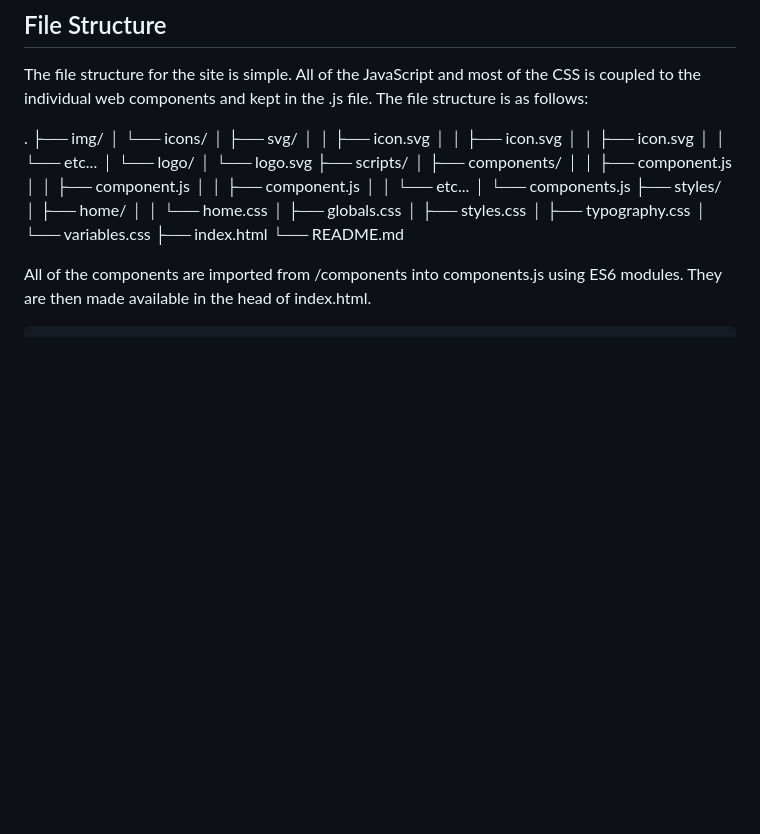
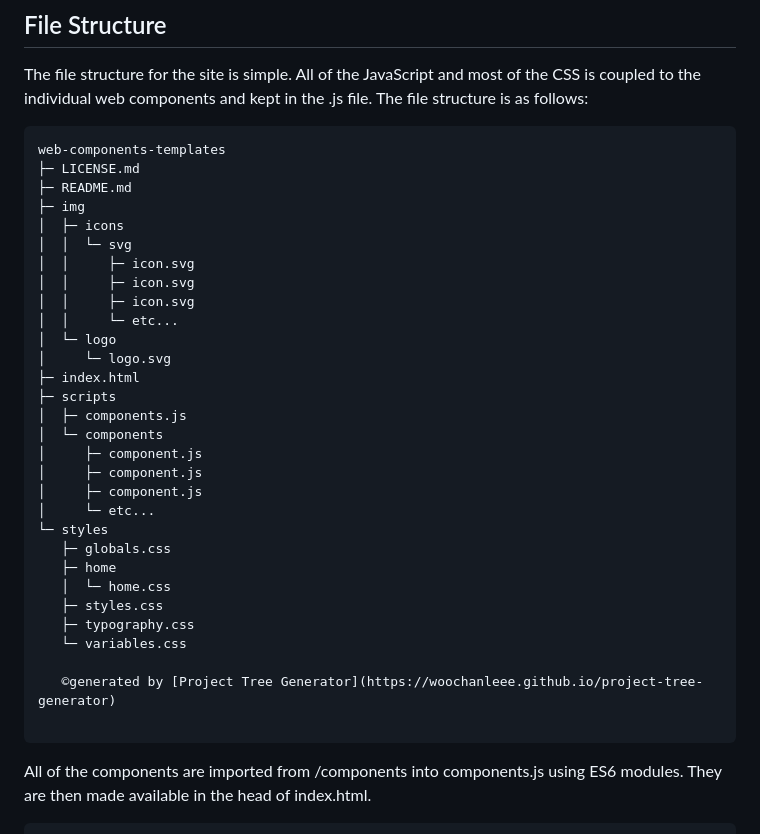
Before and after one commit to jonathancdev/web-components-templates, a Markdown page: README.md, the part around the change. Rendered like a GitHub page; blank space fills up the shorter version.

Commit message:
update README.md
fix tree and add credit for tree generator

````diff
--- a/README.md
+++ b/README.md
@@ -25,12 +25,38 @@ The file structure for the site is simple. All of the JavaScript and most of the
 CSS is coupled to the individual web components and kept in the .js file. The
 file structure is as follows:
 
-. ├── img/ │ └── icons/ │ ├── svg/ │ │ ├── icon.svg │ │ ├── icon.svg │ │ ├──
-icon.svg │ │ └── etc... │ └── logo/ │ └── logo.svg ├── scripts/ │ ├──
-components/ │ │ ├── component.js │ │ ├── component.js │ │ ├── component.js │ │
-└── etc... │ └── components.js ├── styles/ │ ├── home/ │ │ └── home.css │ ├──
-globals.css │ ├── styles.css │ ├── typography.css │ └── variables.css ├──
-index.html └── README.md
+```
+web-components-templates
+├─ LICENSE.md
+├─ README.md
+├─ img
+│  ├─ icons
+│  │  └─ svg
+│  │     ├─ icon.svg
+│  │     ├─ icon.svg
+│  │     ├─ icon.svg
+│  │     └─ etc...
+│  └─ logo
+│     └─ logo.svg
+├─ index.html
+├─ scripts
+│  ├─ components.js
+│  └─ components
+│     ├─ component.js
+│     ├─ component.js
+│     ├─ component.js
+│     └─ etc...
+└─ styles
+   ├─ globals.css
+   ├─ home
+   │  └─ home.css
+   ├─ styles.css
+   ├─ typography.css
+   └─ variables.css
+
+   ©generated by [Project Tree Generator](https://woochanleee.github.io/project-tree-generator)
+
+```
 
 All of the components are imported from /components into components.js using ES6
 modules. They are then made available in the head of index.html.
````
